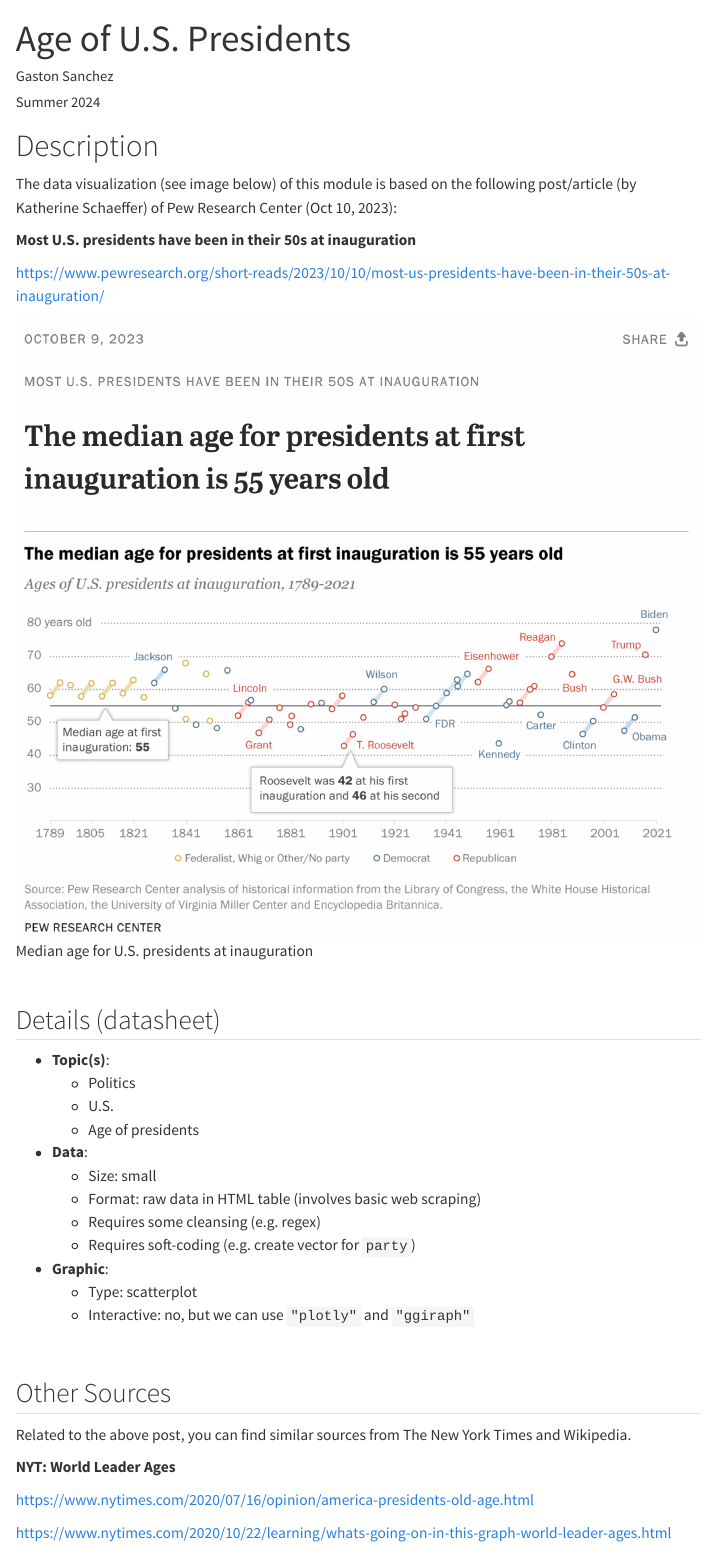
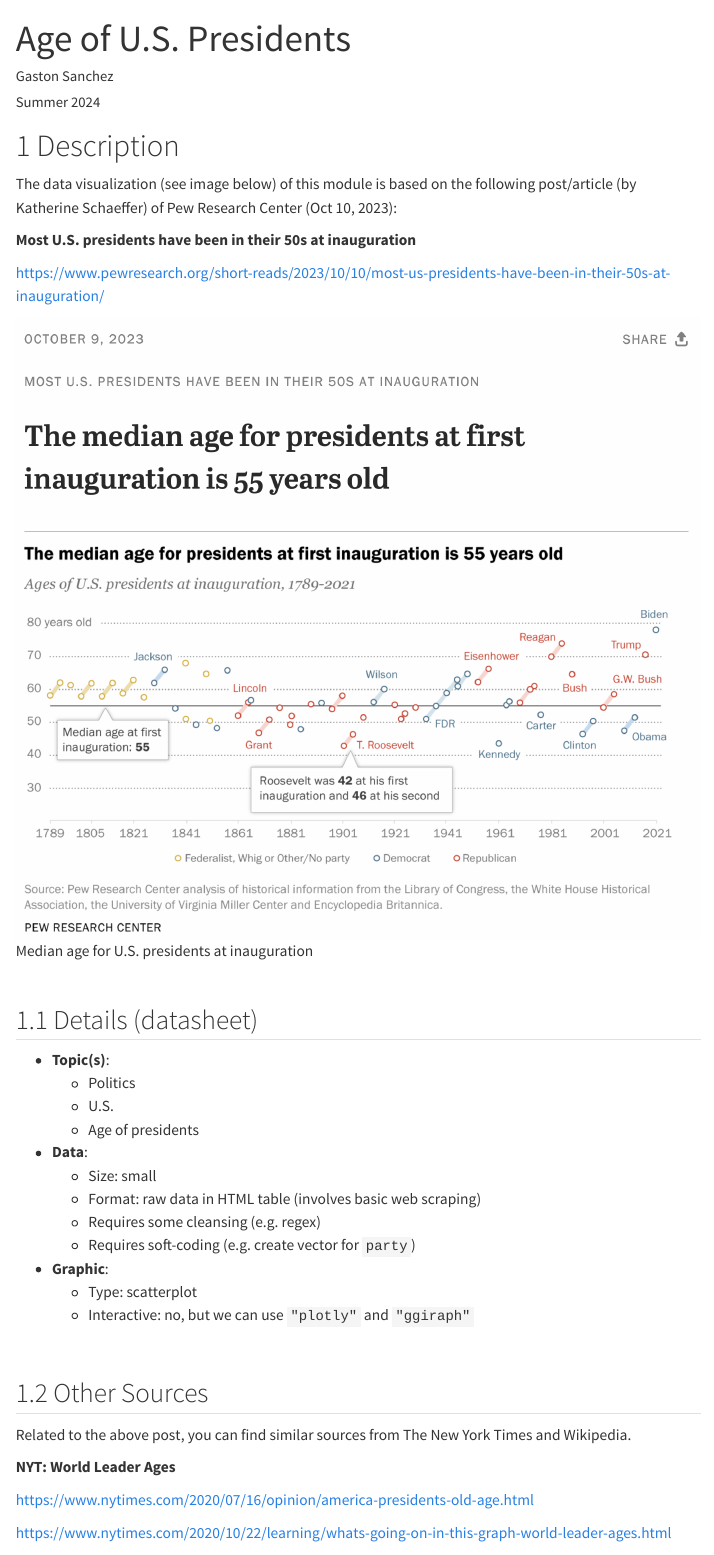
Before and after one commit to plotted/age-of-us-presidents, a Quarto document (age-of-us-presidents.qmd): the page in a window 1100 px wide, from its top. Rendered offline with R 4.5, knitr and Pandoc in place of Quarto, with nearby package versions; the code chunks are not run, so their results and figures are left out; menus at the side of the page are left out; long lines of code are wrapped.

Commit message:
add number-sections to qmd

```diff
--- a/age-of-us-presidents.qmd
+++ b/age-of-us-presidents.qmd
@@ -3,9 +3,11 @@ title: "Age of U.S. Presidents"
 author: "Gaston Sanchez"
 date: "Summer 2024"
 toc: true
+number-sections: true
+theme: zephyr
 format:
+  html: default
   gfm: default
-  html: default
 embed-resources: true
 ---
 
```
Also changed, not shown: age-of-us-presidents.md.
